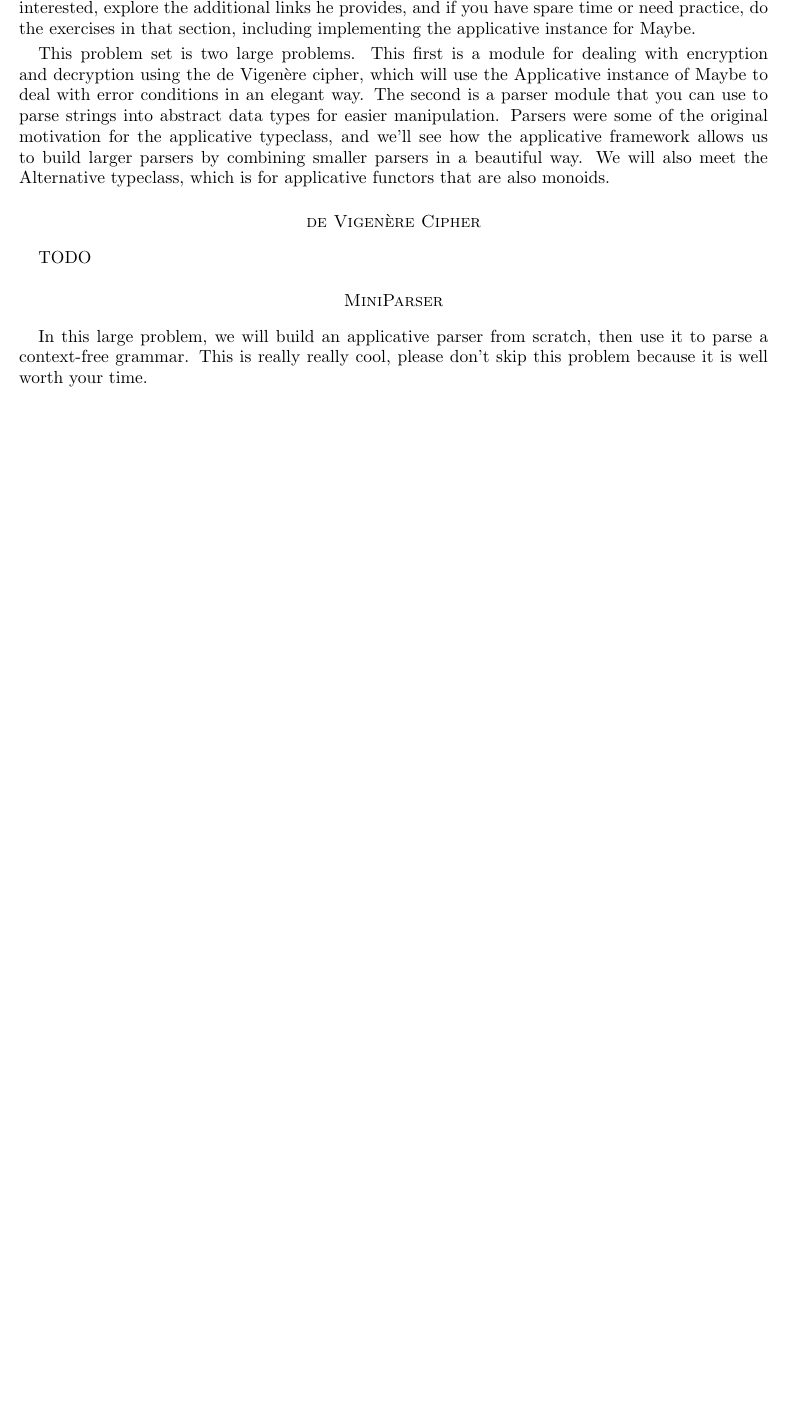
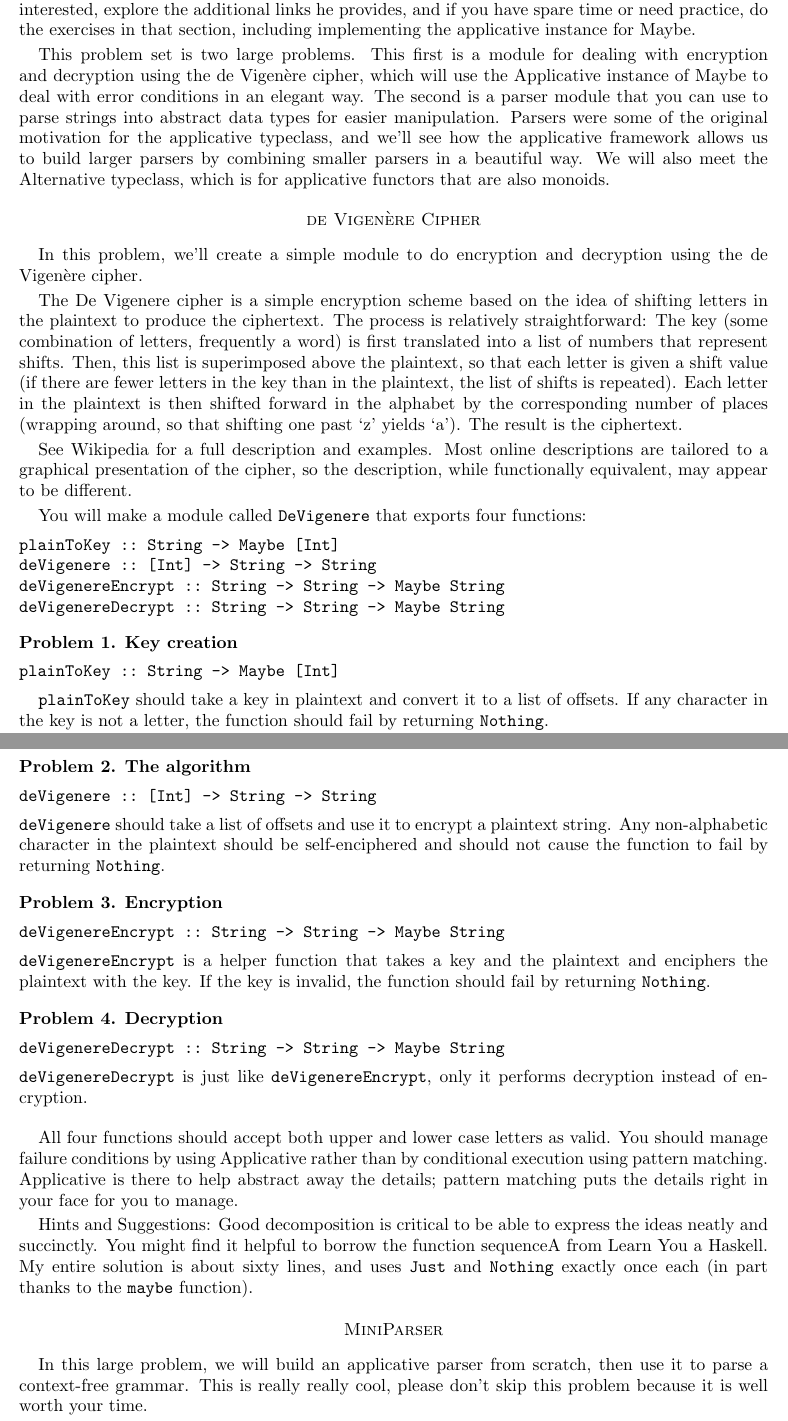
Before and after one commit to zhanrnl/haskell-sofo, a LaTeX problem sheet (pset06.ltx): part of page 1 of 6 before the commit and two parts of pages 1 and 2 of 7 after it, the two joined at a grey line, cut so that both start at the same text, the shorter picture padded with empty space. Compiled offline with pdfLaTeX.

Commit message:
Add Vigenere cipher description to pset 6 handout

```diff
--- a/pset06.ltx
+++ b/pset06.ltx
@@ -16,7 +16,53 @@ This week's subject is applicative functors, a typeclass more powerful than plai
 
 This problem set is two large problems. This first is a module for dealing with encryption and decryption using the de Vigen\`ere cipher, which will use the Applicative instance of Maybe to deal with error conditions in an elegant way. The second is a parser module that you can use to parse strings into abstract data types for easier manipulation. Parsers were some of the original motivation for the applicative typeclass, and we'll see how the applicative framework allows us to build larger parsers by combining smaller parsers in a beautiful way. We will also meet the Alternative typeclass, which is for applicative functors that are also monoids.
 \section*{de Vigen\`ere Cipher}
-TODO
+In this problem, we'll create a simple module to do encryption and decryption using the de Vigen\`ere cipher.
+
+The De Vigenere cipher is a simple encryption scheme based on the idea of shifting letters in the plaintext to produce the ciphertext. The process is relatively straightforward: The key (some combination of letters, frequently a word) is first translated into a list of numbers that represent shifts. Then, this list is superimposed above the plaintext, so that each letter is given a shift value (if there are fewer letters in the key than in the plaintext, the list of shifts is repeated). Each letter in the plaintext is then shifted forward in the alphabet by the corresponding number of places (wrapping around, so that shifting one past `z' yields `a'). The result is the ciphertext.
+
+See Wikipedia for a full description and examples. Most online descriptions are tailored to a graphical presentation of the cipher, so the description, while functionally equivalent, may appear to be different.
+
+You will make a module called \texttt{DeVigenere} that exports four functions:
+\begin{verbatim}
+plainToKey :: String -> Maybe [Int]
+deVigenere :: [Int] -> String -> String
+deVigenereEncrypt :: String -> String -> Maybe String
+deVigenereDecrypt :: String -> String -> Maybe String
+\end{verbatim}
+
+\begin{problem}{Key creation}
+\begin{verbatim}
+plainToKey :: String -> Maybe [Int]
+\end{verbatim}
+
+\texttt{plainToKey} should take a key in plaintext and convert it to a list of offsets. If any character in the key is not a letter, the function should fail by returning \texttt{Nothing}.
+\end{problem}
+
+\begin{problem}{The algorithm}
+\begin{verbatim}
+deVigenere :: [Int] -> String -> String
+\end{verbatim}
+\texttt{deVigenere} should take a list of offsets and use it to encrypt a plaintext string. Any non-alphabetic character in the plaintext should be self-enciphered and should not cause the function to fail by returning \texttt{Nothing}.
+\end{problem}
+
+\begin{problem}{Encryption}
+\begin{verbatim}
+deVigenereEncrypt :: String -> String -> Maybe String
+\end{verbatim}
+\texttt{deVigenereEncrypt} is a helper function that takes a key and the plaintext and enciphers the plaintext with the key. If the key is invalid, the function should fail by returning \texttt{Nothing}.
+\end{problem}
+
+\begin{problem}{Decryption}
+\begin{verbatim}
+deVigenereDecrypt :: String -> String -> Maybe String
+\end{verbatim}
+\texttt{deVigenereDecrypt} is just like \texttt{deVigenereEncrypt}, only it performs decryption instead of encryption.
+\end{problem}
+
+\pgroupspace
+All four functions should accept both upper and lower case letters as valid. You should manage failure conditions by using Applicative rather than by conditional execution using pattern matching. Applicative is there to help abstract away the details; pattern matching puts the details right in your face for you to manage.
+
+Hints and Suggestions: Good decomposition is critical to be able to express the ideas neatly and succinctly. You might find it helpful to borrow the function sequenceA from Learn You a Haskell. My entire solution is about sixty lines, and uses \texttt{Just} and \texttt{Nothing} exactly once each (in part thanks to the \texttt{maybe} function).
 \section*{MiniParser}
 In this large problem, we will build an applicative parser from scratch, then use it to parse a context-free grammar. This is really really cool, please don't skip this problem because it is well worth your time.
 
```
Also changed, not shown: pdfs/pset06.pdf, pset06.ltx (8 more changed lines).
